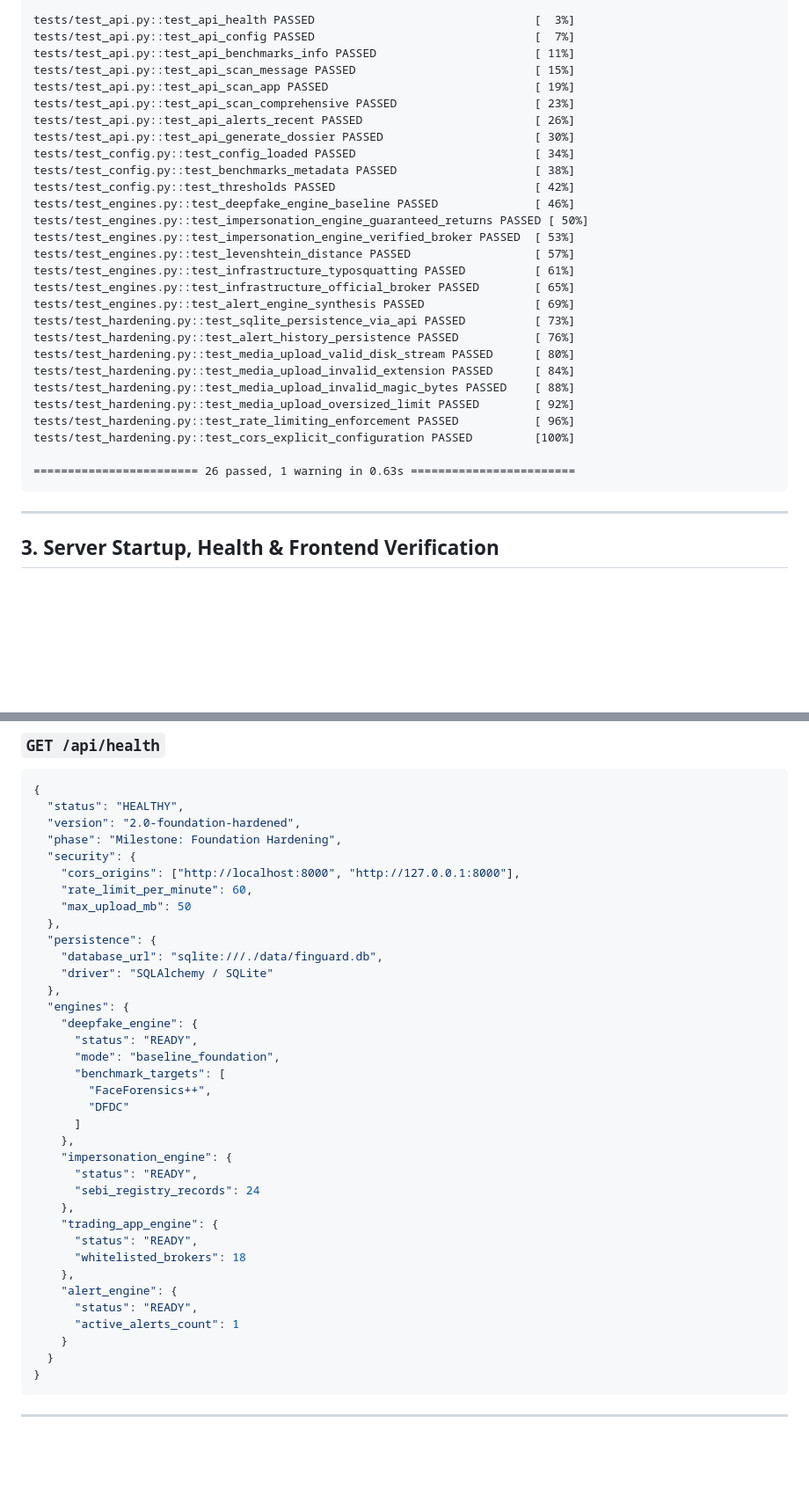
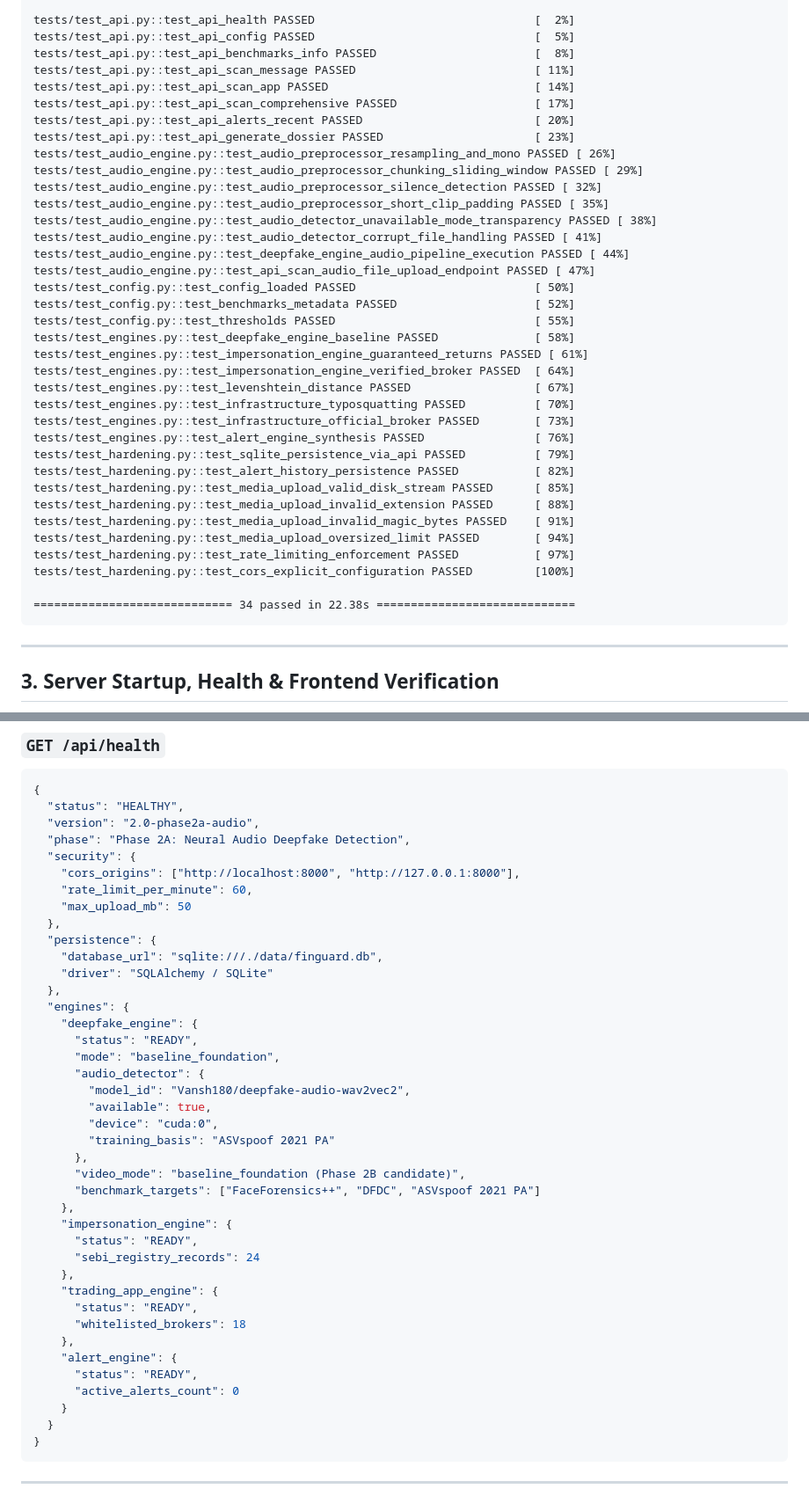
Before and after one commit to sarthakbond/fingaurd_2.0, a Markdown page: AUDIT_REPORT.md, 2 parts joined by grey strips. Shown at 88% size. GitHub-like rendering; blank space fills up the shorter version.

Commit message:
docs: update audit report with Phase 2A neural audio deepfake verification

````diff
--- a/AUDIT_REPORT.md
+++ b/AUDIT_REPORT.md
@@ -49,32 +55,40 @@ collecting ... collected 26 items
 
-tests/test_api.py::test_api_health PASSED                                [  3%]
-tests/test_api.py::test_api_config PASSED                                [  7%]
-tests/test_api.py::test_api_benchmarks_info PASSED                       [ 11%]
-tests/test_api.py::test_api_scan_message PASSED                          [ 15%]
-tests/test_api.py::test_api_scan_app PASSED                              [ 19%]
-tests/test_api.py::test_api_scan_comprehensive PASSED                    [ 23%]
-tests/test_api.py::test_api_alerts_recent PASSED                         [ 26%]
-tests/test_api.py::test_api_generate_dossier PASSED                      [ 30%]
-tests/test_config.py::test_config_loaded PASSED                          [ 34%]
-tests/test_config.py::test_benchmarks_metadata PASSED                    [ 38%]
-tests/test_config.py::test_thresholds PASSED                             [ 42%]
-tests/test_engines.py::test_deepfake_engine_baseline PASSED              [ 46%]
-tests/test_engines.py::test_impersonation_engine_guaranteed_returns PASSED [ 50%]
-tests/test_engines.py::test_impersonation_engine_verified_broker PASSED  [ 53%]
-tests/test_engines.py::test_levenshtein_distance PASSED                  [ 57%]
-tests/test_engines.py::test_infrastructure_typosquatting PASSED          [ 61%]
-tests/test_engines.py::test_infrastructure_official_broker PASSED        [ 65%]
-tests/test_engines.py::test_alert_engine_synthesis PASSED                [ 69%]
-tests/test_hardening.py::test_sqlite_persistence_via_api PASSED          [ 73%]
-tests/test_hardening.py::test_alert_history_persistence PASSED           [ 76%]
-tests/test_hardening.py::test_media_upload_valid_disk_stream PASSED      [ 80%]
-tests/test_hardening.py::test_media_upload_invalid_extension PASSED      [ 84%]
-tests/test_hardening.py::test_media_upload_invalid_magic_bytes PASSED    [ 88%]
-tests/test_hardening.py::test_media_upload_oversized_limit PASSED        [ 92%]
-tests/test_hardening.py::test_rate_limiting_enforcement PASSED           [ 96%]
+tests/test_api.py::test_api_health PASSED                                [  2%]
+tests/test_api.py::test_api_config PASSED                                [  5%]
+tests/test_api.py::test_api_benchmarks_info PASSED                       [  8%]
+tests/test_api.py::test_api_scan_message PASSED                          [ 11%]
+tests/test_api.py::test_api_scan_app PASSED                              [ 14%]
+tests/test_api.py::test_api_scan_comprehensive PASSED                    [ 17%]
+tests/test_api.py::test_api_alerts_recent PASSED                         [ 20%]
+tests/test_api.py::test_api_generate_dossier PASSED                      [ 23%]
+tests/test_audio_engine.py::test_audio_preprocessor_resampling_and_mono PASSED [ 26%]
+tests/test_audio_engine.py::test_audio_preprocessor_chunking_sliding_window PASSED [ 29%]
+tests/test_audio_engine.py::test_audio_preprocessor_silence_detection PASSED [ 32%]
+tests/test_audio_engine.py::test_audio_preprocessor_short_clip_padding PASSED [ 35%]
+tests/test_audio_engine.py::test_audio_detector_unavailable_mode_transparency PASSED [ 38%]
+tests/test_audio_engine.py::test_audio_detector_corrupt_file_handling PASSED [ 41%]
+tests/test_audio_engine.py::test_deepfake_engine_audio_pipeline_execution PASSED [ 44%]
+tests/test_audio_engine.py::test_api_scan_audio_file_upload_endpoint PASSED [ 47%]
+tests/test_config.py::test_config_loaded PASSED                          [ 50%]
+tests/test_config.py::test_benchmarks_metadata PASSED                    [ 52%]
+tests/test_config.py::test_thresholds PASSED                             [ 55%]
+tests/test_engines.py::test_deepfake_engine_baseline PASSED              [ 58%]
+tests/test_engines.py::test_impersonation_engine_guaranteed_returns PASSED [ 61%]
+tests/test_engines.py::test_impersonation_engine_verified_broker PASSED  [ 64%]
+tests/test_engines.py::test_levenshtein_distance PASSED                  [ 67%]
+tests/test_engines.py::test_infrastructure_typosquatting PASSED          [ 70%]
+tests/test_engines.py::test_infrastructure_official_broker PASSED        [ 73%]
+tests/test_engines.py::test_alert_engine_synthesis PASSED                [ 76%]
+tests/test_hardening.py::test_sqlite_persistence_via_api PASSED          [ 79%]
+tests/test_hardening.py::test_alert_history_persistence PASSED           [ 82%]
+tests/test_hardening.py::test_media_upload_valid_disk_stream PASSED      [ 85%]
+tests/test_hardening.py::test_media_upload_invalid_extension PASSED      [ 88%]
+tests/test_hardening.py::test_media_upload_invalid_magic_bytes PASSED    [ 91%]
+tests/test_hardening.py::test_media_upload_oversized_limit PASSED        [ 94%]
+tests/test_hardening.py::test_rate_limiting_enforcement PASSED           [ 97%]
 tests/test_hardening.py::test_cors_explicit_configuration PASSED         [100%]
 
-======================== 26 passed, 1 warning in 0.63s ========================
+============================= 34 passed in 22.38s =============================
 ```
 
 ---
@@ -94,8 +108,8 @@ Content-Length: 18647 bytes
 ```json
 {
   "status": "HEALTHY",
-  "version": "2.0-foundation-hardened",
-  "phase": "Milestone: Foundation Hardening",
+  "version": "2.0-phase2a-audio",
+  "phase": "Phase 2A: Neural Audio Deepfake Detection",
   "security": {
     "cors_origins": ["http://localhost:8000", "http://127.0.0.1:8000"],
     "rate_limit_per_minute": 60,
@@ -109,10 +123,14 @@ Content-Length: 18647 bytes
     "deepfake_engine": {
       "status": "READY",
       "mode": "baseline_foundation",
-      "benchmark_targets": [
-        "FaceForensics++",
-        "DFDC"
-      ]
+      "audio_detector": {
+        "model_id": "Vansh180/deepfake-audio-wav2vec2",
+        "available": true,
+        "device": "cuda:0",
+        "training_basis": "ASVspoof 2021 PA"
+      },
+      "video_mode": "baseline_foundation (Phase 2B candidate)",
+      "benchmark_targets": ["FaceForensics++", "DFDC", "ASVspoof 2021 PA"]
     },
     "impersonation_engine": {
       "status": "READY",
@@ -124,7 +142,7 @@ Content-Length: 18647 bytes
     },
     "alert_engine": {
       "status": "READY",
-      "active_alerts_count": 1
+      "active_alerts_count": 0
     }
   }
 }
````
Also changed, not shown: other parts of AUDIT_REPORT.md (+28 -51 lines).
